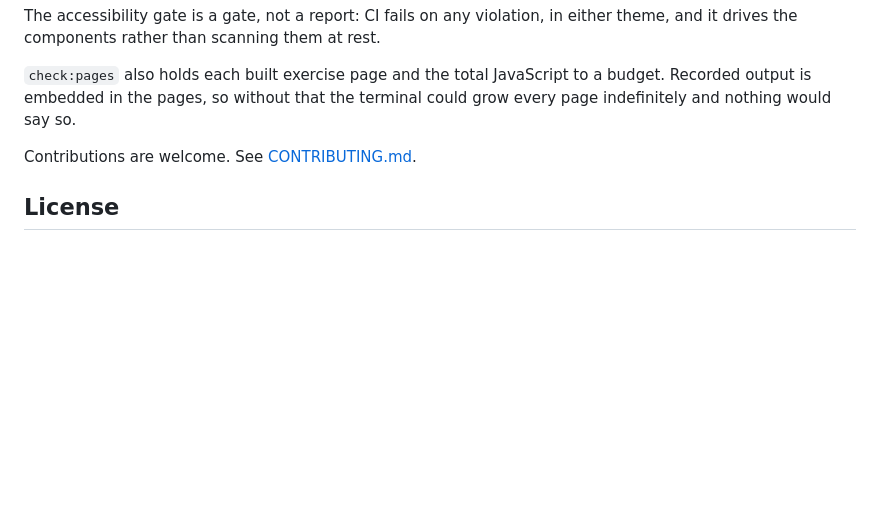
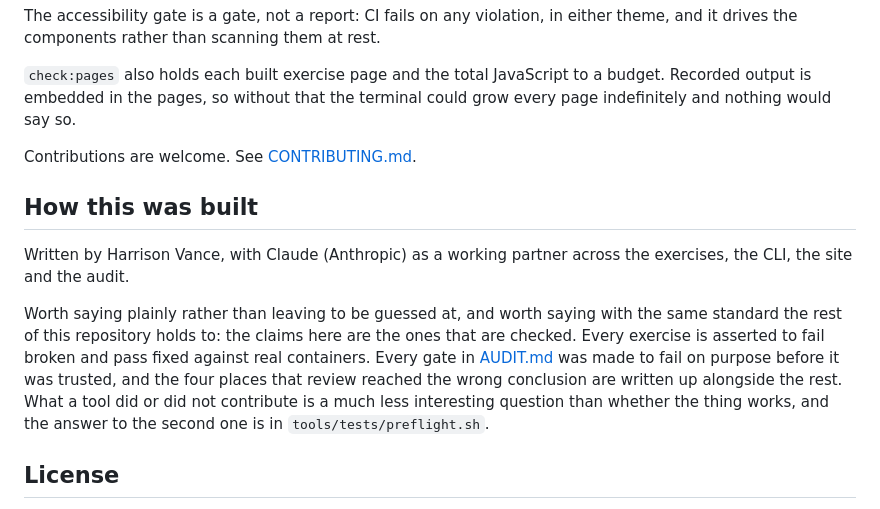
Before and after one commit to h-vance/prove-it-labs, a Markdown page: README.md, the part around the change. Drawn GitHub-style; blank space fills up the shorter version.

Commit message:
Say who built this, in the two places people read
A short section in the README and a paragraph in the audit's method, naming
Harrison Vance and Claude. Worth stating plainly rather than leaving to be
guessed at.

The audit paragraph earns its place beyond the credit: that document refers to
"the auditor" throughout and never said who, which reads oddly on a repository
with one contributor. Naming it also lets the section make the point it should
make, which is that none of the findings rest on anybody's judgment. Each one
names the defect that was planted, the check that caught it and the message it
printed, and where the review was wrong the test is what corrected it.

No commit trailers and no history rewrite. Sixty commits stay as they are.

```diff
--- a/README.md
+++ b/README.md
@@ -234,6 +234,20 @@ could grow every page indefinitely and nothing would say so.
 
 Contributions are welcome. See [CONTRIBUTING.md](CONTRIBUTING.md).
 
+## How this was built
+
+Written by Harrison Vance, with Claude (Anthropic) as a working partner across
+the exercises, the CLI, the site and the audit.
+
+Worth saying plainly rather than leaving to be guessed at, and worth saying with
+the same standard the rest of this repository holds to: the claims here are the
+ones that are checked. Every exercise is asserted to fail broken and pass fixed
+against real containers. Every gate in [AUDIT.md](AUDIT.md) was made to fail on
+purpose before it was trusted, and the four places that review reached the wrong
+conclusion are written up alongside the rest. What a tool did or did not
+contribute is a much less interesting question than whether the thing works, and
+the answer to the second one is in `tools/tests/preflight.sh`.
+
 ## License
 
 Code is MIT. Course content, meaning lessons, tickets, solutions, and
```
Also changed, not shown: AUDIT.md (+8 -0 lines).
